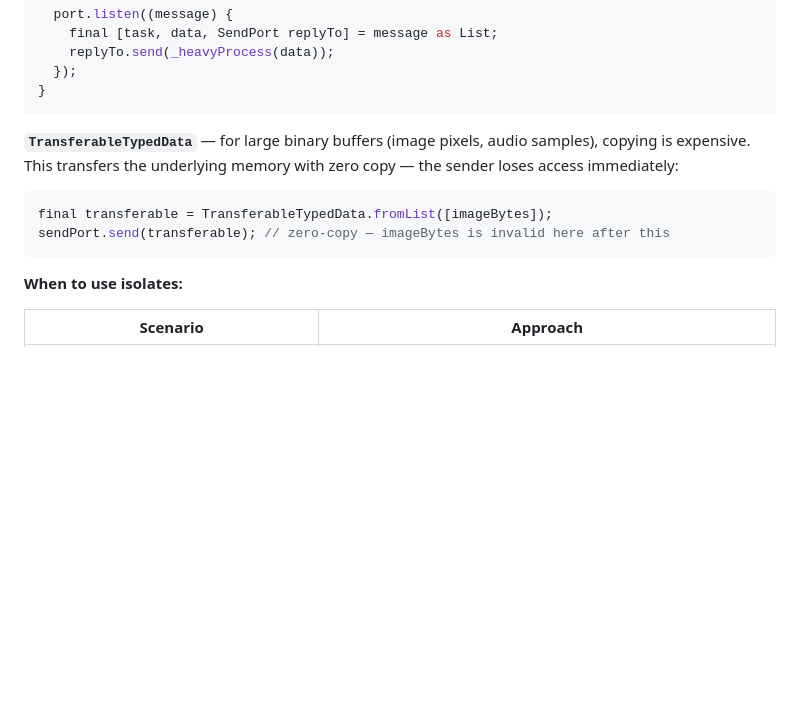
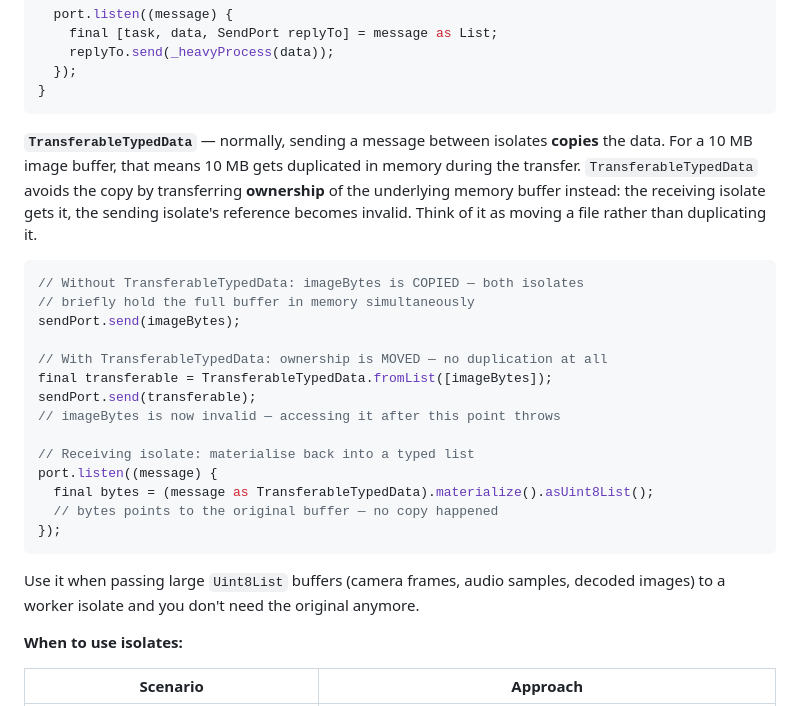
Before and after one commit to regisksc/interview-prep, a Markdown page: flutter/FLUTTER_INTERVIEW_PREP.md, the part around the change. Rendered like a GitHub page; blank space fills up the shorter version.

Commit message:
docs(module-5): clarify TransferableTypedData with copy vs move ownership model
Co-Authored-By: Claude Sonnet 4.6 <noreply@anthropic.com>

````diff
--- a/flutter/FLUTTER_INTERVIEW_PREP.md
+++ b/flutter/FLUTTER_INTERVIEW_PREP.md
@@ -1174,12 +1174,26 @@ void _workerIsolate(SendPort mainSendPort) {
 }
 ```
 
-**`TransferableTypedData`** — for large binary buffers (image pixels, audio samples), copying is expensive. This transfers the underlying memory with zero copy — the sender loses access immediately:
-
-```dart
+**`TransferableTypedData`** — normally, sending a message between isolates **copies** the data. For a 10 MB image buffer, that means 10 MB gets duplicated in memory during the transfer. `TransferableTypedData` avoids the copy by transferring **ownership** of the underlying memory buffer instead: the receiving isolate gets it, the sending isolate's reference becomes invalid. Think of it as moving a file rather than duplicating it.
+
+```dart
+// Without TransferableTypedData: imageBytes is COPIED — both isolates
+// briefly hold the full buffer in memory simultaneously
+sendPort.send(imageBytes);
+
+// With TransferableTypedData: ownership is MOVED — no duplication at all
 final transferable = TransferableTypedData.fromList([imageBytes]);
-sendPort.send(transferable); // zero-copy — imageBytes is invalid here after this
-```
+sendPort.send(transferable);
+// imageBytes is now invalid — accessing it after this point throws
+
+// Receiving isolate: materialise back into a typed list
+port.listen((message) {
+  final bytes = (message as TransferableTypedData).materialize().asUint8List();
+  // bytes points to the original buffer — no copy happened
+});
+```
+
+Use it when passing large `Uint8List` buffers (camera frames, audio samples, decoded images) to a worker isolate and you don't need the original anymore.
 
 **When to use isolates:**
 
````
